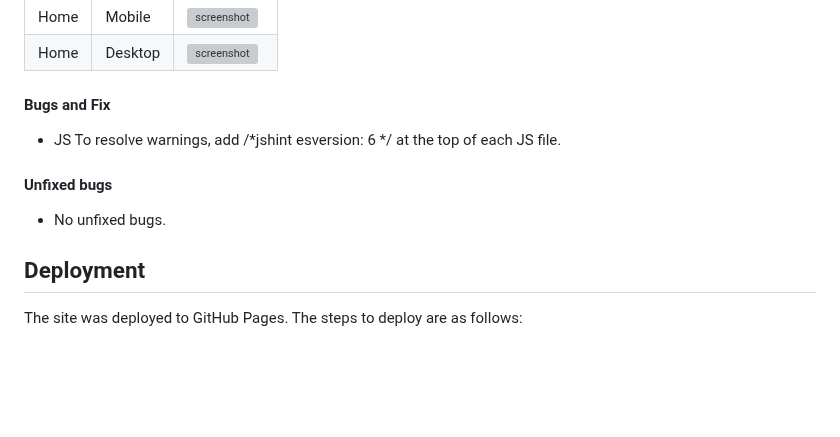
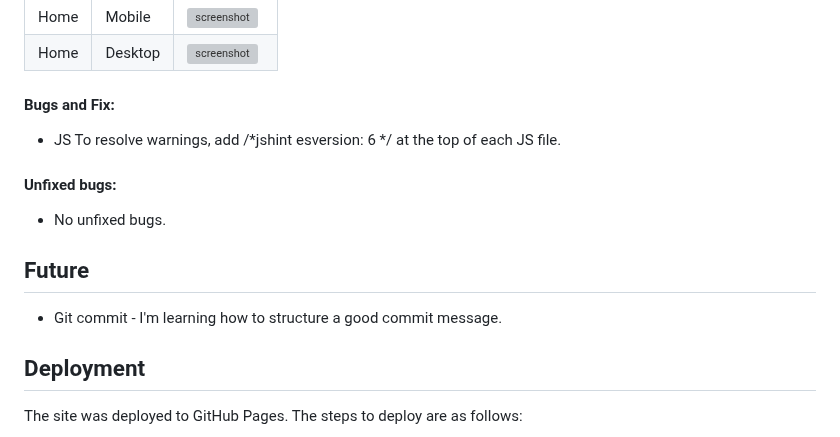
Before and after one commit to ciarangriffin93/Liverpool-FC-Quiz, a Markdown page: README.md, the part around the change. Drawn GitHub-style; blank space fills up the shorter version; grey boxes are pictures that could not be loaded.

Commit message:
Add future on readme

```diff
--- a/README.md
+++ b/README.md
@@ -153,13 +153,17 @@ The goal is to create a responsive website for a quiz with a graphical user inte
 | Home | Mobile | ![screenshot](/documents/images/moblie-lighthouse.png) |
 | Home | Desktop | ![screenshot](/documents/images/desktop-Lighthouse.png) |
 
-#### Bugs and Fix
+#### Bugs and Fix:
 
 * JS To resolve warnings, add /*jshint esversion: 6 */ at the top of each JS file.
 
-#### Unfixed bugs
+#### Unfixed bugs:
 
 * No unfixed bugs.
+
+## Future
+
+* Git commit - I'm learning how to structure a good commit message.
 
 
 ## Deployment
```
